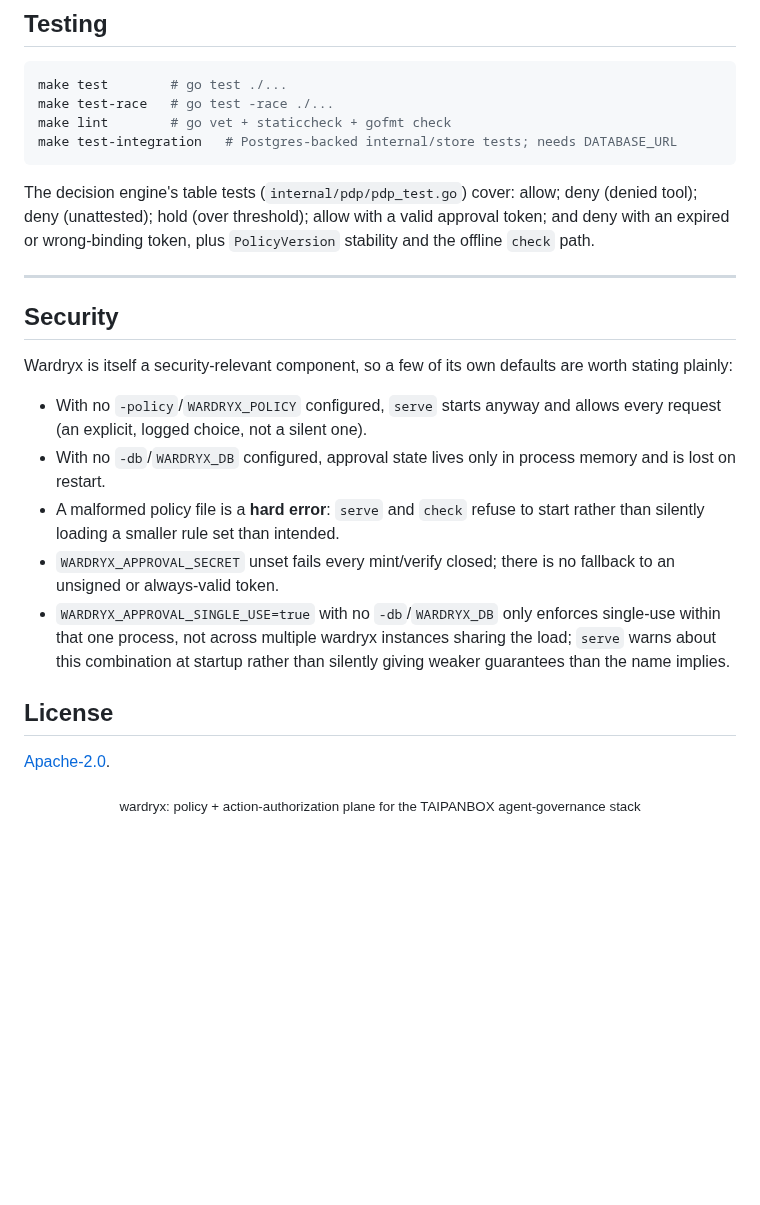
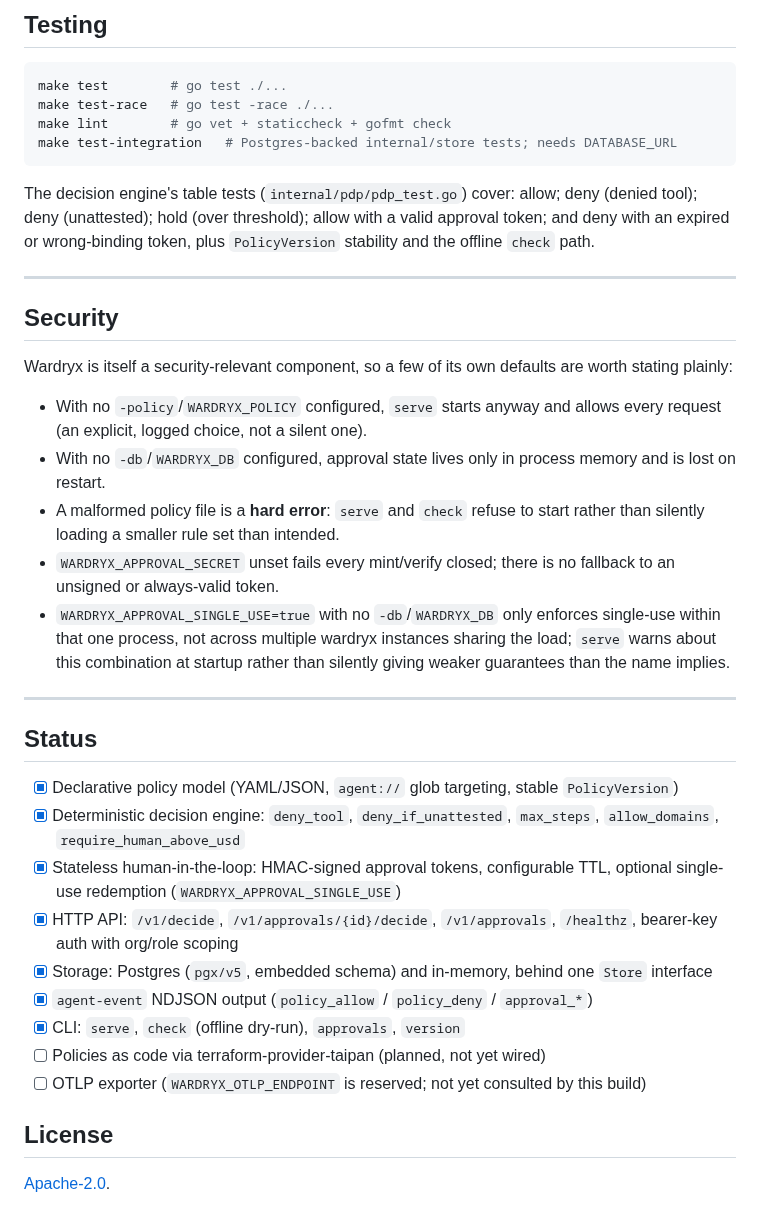
Before and after one commit to TAIPANBOX/wardryx, a Markdown page: README.md, the part around one of its changes. Rendered like a GitHub page; blank space fills up the shorter version.

````diff
--- a/README.md
+++ b/README.md
@@ -388,35 +285,34 @@ make lint        # go vet + staticcheck + gofmt check
 make test-integration   # Postgres-backed internal/store tests; needs DATABASE_URL
 ```
 
-The decision engine's table tests (`internal/pdp/pdp_test.go`) cover: allow;
-deny (denied tool); deny (unattested); hold (over threshold); allow with a
-valid approval token; and deny with an expired or wrong-binding token, plus
-`PolicyVersion` stability and the offline `check` path.
+The decision engine's table tests (`internal/pdp/pdp_test.go`) cover: allow; deny (denied tool); deny (unattested); hold (over threshold); allow with a valid approval token; and deny with an expired or wrong-binding token, plus `PolicyVersion` stability and the offline `check` path.
 
 ---
 
 ## Security
 
-Wardryx is itself a security-relevant component, so a few of its own
-defaults are worth stating plainly:
+Wardryx is itself a security-relevant component, so a few of its own defaults are worth stating plainly:
 
-- With no `-policy`/`WARDRYX_POLICY` configured, `serve` starts anyway and
-  allows every request (an explicit, logged choice, not a silent one).
-- With no `-db`/`WARDRYX_DB` configured, approval state lives only in
-  process memory and is lost on restart.
-- A malformed policy file is a **hard error**: `serve` and `check` refuse to
-  start rather than silently loading a smaller rule set than intended.
-- `WARDRYX_APPROVAL_SECRET` unset fails every mint/verify closed; there is no
-  fallback to an unsigned or always-valid token.
-- `WARDRYX_APPROVAL_SINGLE_USE=true` with no `-db`/`WARDRYX_DB` only enforces
-  single-use within that one process, not across multiple wardryx instances
-  sharing the load; `serve` warns about this combination at startup rather
-  than silently giving weaker guarantees than the name implies.
+- With no `-policy`/`WARDRYX_POLICY` configured, `serve` starts anyway and allows every request (an explicit, logged choice, not a silent one).
+- With no `-db`/`WARDRYX_DB` configured, approval state lives only in process memory and is lost on restart.
+- A malformed policy file is a **hard error**: `serve` and `check` refuse to start rather than silently loading a smaller rule set than intended.
+- `WARDRYX_APPROVAL_SECRET` unset fails every mint/verify closed; there is no fallback to an unsigned or always-valid token.
+- `WARDRYX_APPROVAL_SINGLE_USE=true` with no `-db`/`WARDRYX_DB` only enforces single-use within that one process, not across multiple wardryx instances sharing the load; `serve` warns about this combination at startup rather than silently giving weaker guarantees than the name implies.
+
+---
+
+## Status
+
+- [x] Declarative policy model (YAML/JSON, `agent://` glob targeting, stable `PolicyVersion`)
+- [x] Deterministic decision engine: `deny_tool`, `deny_if_unattested`, `max_steps`, `allow_domains`, `require_human_above_usd`
+- [x] Stateless human-in-the-loop: HMAC-signed approval tokens, configurable TTL, optional single-use redemption (`WARDRYX_APPROVAL_SINGLE_USE`)
+- [x] HTTP API: `/v1/decide`, `/v1/approvals/{id}/decide`, `/v1/approvals`, `/healthz`, bearer-key auth with org/role scoping
+- [x] Storage: Postgres (`pgx/v5`, embedded schema) and in-memory, behind one `Store` interface
+- [x] `agent-event` NDJSON output (`policy_allow` / `policy_deny` / `approval_*`)
+- [x] CLI: `serve`, `check` (offline dry-run), `approvals`, `version`
+- [ ] Policies as code via terraform-provider-taipan (planned, not yet wired)
+- [ ] OTLP exporter (`WARDRYX_OTLP_ENDPOINT` is reserved; not yet consulted by this build)
 
 ## License
 
-[Apache-2.0](LICENSE).
-
-<div align="center">
-<sub>wardryx: policy + action-authorization plane for the TAIPANBOX agent-governance stack</sub>
-</div>
+[Apache-2.0](./LICENSE).
````
Also changed, not shown: other parts of README.md (+78 -181 lines), docs/architecture.png (added), docs/decisions.png (added), docs/modes.png (added), 3 other files.
